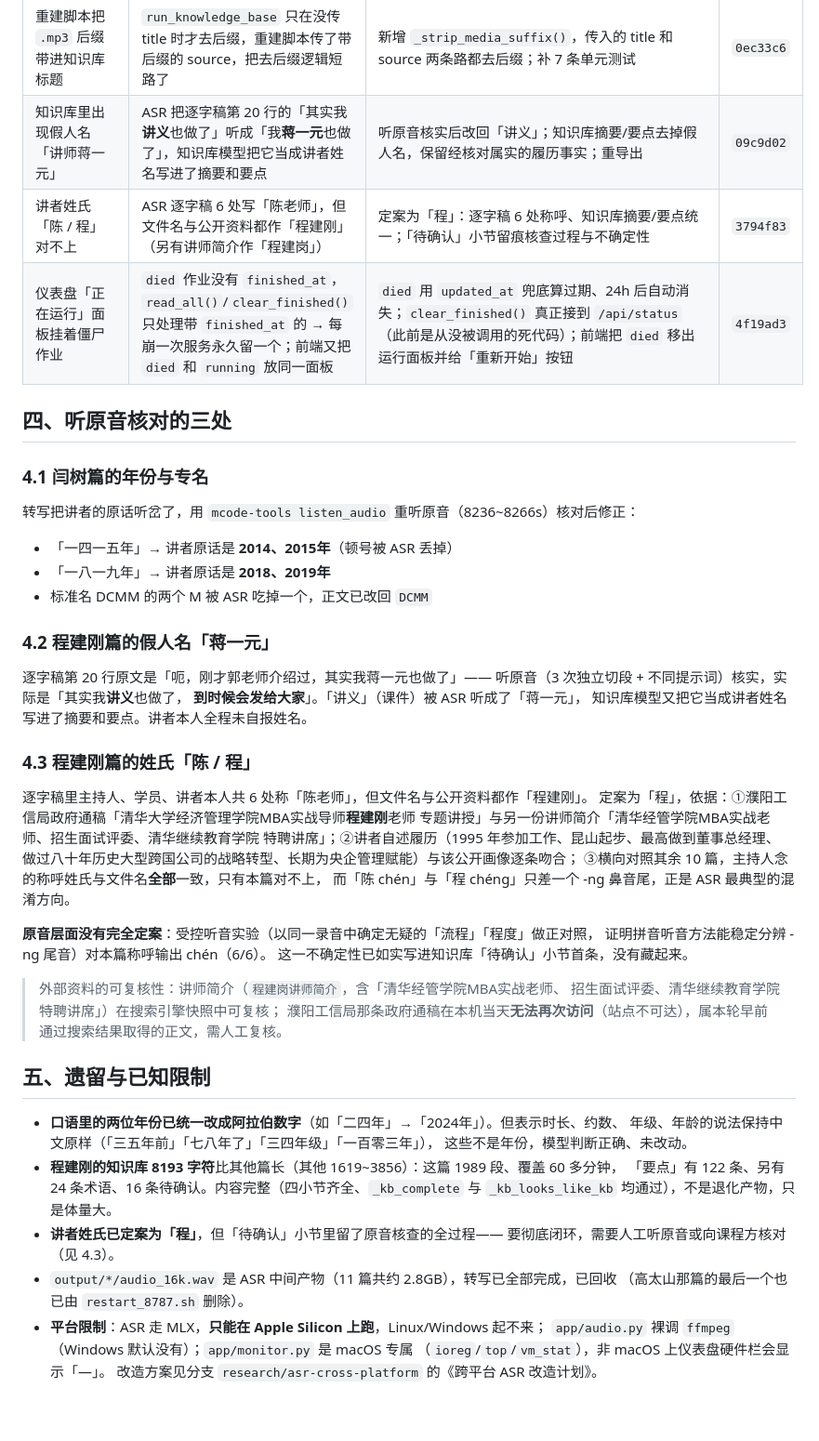
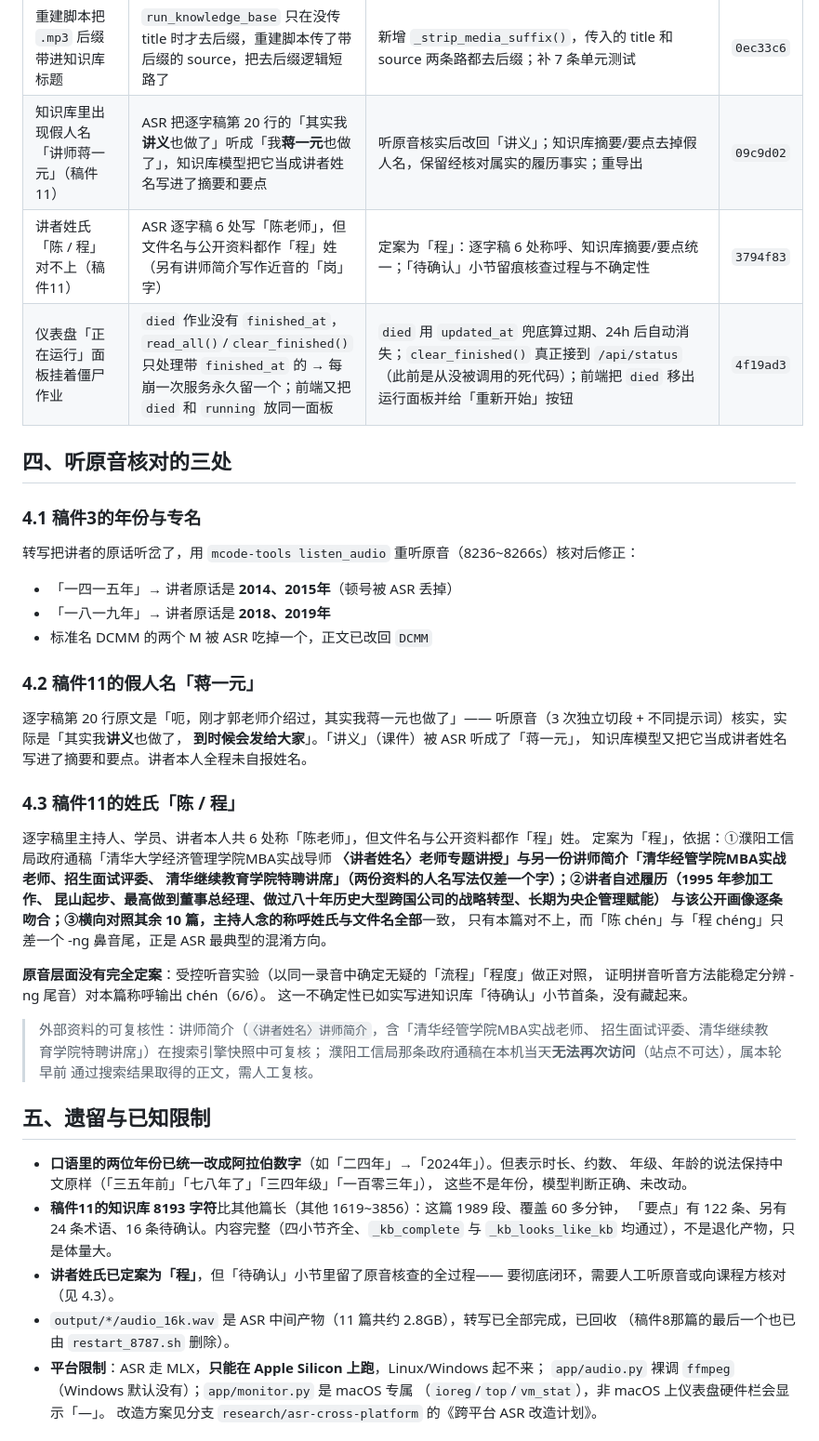
Before and after one commit to onemadefree/voice-to-text-workbench, a Markdown page: docs/交付清单.md, the part around one of its changes. Shown at 93% size. Rendered like a GitHub page; blank space fills up the shorter version.

```diff
--- a/docs/交付清单.md
+++ b/docs/交付清单.md
@@ -50,13 +55,13 @@
 | 正文为空还被截断时，把思考过程当答案返回 | 客户端在 `content` 为空时无条件回退到 `reasoning_content` | 只有 `finish_reason != "length"` 才回退；被截断时如实判失败 | `0c7f37e` |
 | 知识库被思考过程吃光 `max_tokens` | 内网 vLLM 部署的 Qwen3 默认开着深度思考，17784 / 18984 token 全花在思考上，正文一个字不剩 | 知识库链路三处（分段提炼/要点合并/汇总）统一 `no_think=True`；请求带 `chat_template_kwargs.enable_thinking=false`，服务不认该参数（400）自动退回普通请求 | `90c1727` |
 | 重建脚本把 `.mp3` 后缀带进知识库标题 | `run_knowledge_base` 只在没传 title 时才去后缀，重建脚本传了带后缀的 source，把去后缀逻辑短路了 | 新增 `_strip_media_suffix()`，传入的 title 和 source 两条路都去后缀；补 7 条单元测试 | `0ec33c6` |
-| 知识库里出现假人名「讲师蒋一元」 | ASR 把逐字稿第 20 行的「其实我**讲义**也做了」听成「我**蒋一元**也做了」，知识库模型把它当成讲者姓名写进了摘要和要点 | 听原音核实后改回「讲义」；知识库摘要/要点去掉假人名，保留经核对属实的履历事实；重导出 | `09c9d02` |
-| 讲者姓氏「陈 / 程」对不上 | ASR 逐字稿 6 处写「陈老师」，但文件名与公开资料都作「程建刚」（另有讲师简介作「程建岗」） | 定案为「程」：逐字稿 6 处称呼、知识库摘要/要点统一；「待确认」小节留痕核查过程与不确定性 | `3794f83` |
+| 知识库里出现假人名「讲师蒋一元」（稿件11） | ASR 把逐字稿第 20 行的「其实我**讲义**也做了」听成「我**蒋一元**也做了」，知识库模型把它当成讲者姓名写进了摘要和要点 | 听原音核实后改回「讲义」；知识库摘要/要点去掉假人名，保留经核对属实的履历事实；重导出 | `09c9d02` |
+| 讲者姓氏「陈 / 程」对不上（稿件11） | ASR 逐字稿 6 处写「陈老师」，但文件名与公开资料都作「程」姓（另有讲师简介写作近音的「岗」字） | 定案为「程」：逐字稿 6 处称呼、知识库摘要/要点统一；「待确认」小节留痕核查过程与不确定性 | `3794f83` |
 | 仪表盘「正在运行」面板挂着僵尸作业 | `died` 作业没有 `finished_at`，`read_all()`/`clear_finished()` 只处理带 `finished_at` 的 → 每崩一次服务永久留一个；前端又把 `died` 和 `running` 放同一面板 | `died` 用 `updated_at` 兜底算过期、24h 后自动消失；`clear_finished()` 真正接到 `/api/status`（此前是从没被调用的死代码）；前端把 `died` 移出运行面板并给「重新开始」按钮 | `4f19ad3` |
 
 ## 四、听原音核对的三处
 
-### 4.1 闫树篇的年份与专名
+### 4.1 稿件3的年份与专名
 
 转写把讲者的原话听岔了，用 `mcode-tools listen_audio` 重听原音（8236~8266s）核对后修正：
 
@@ -64,28 +69,28 @@
 - 「一八一九年」→ 讲者原话是 **2018、2019年**
 - 标准名 DCMM 的两个 M 被 ASR 吃掉一个，正文已改回 `DCMM`
 
-### 4.2 程建刚篇的假人名「蒋一元」
+### 4.2 稿件11的假人名「蒋一元」
 
 逐字稿第 20 行原文是「呃，刚才郭老师介绍过，其实我蒋一元也做了」——
 听原音（3 次独立切段 + 不同提示词）核实，实际是「其实我**讲义**也做了，
 **到时候会发给大家**」。「讲义」（课件）被 ASR 听成了「蒋一元」，
 知识库模型又把它当成讲者姓名写进了摘要和要点。讲者本人全程未自报姓名。
 
-### 4.3 程建刚篇的姓氏「陈 / 程」
+### 4.3 稿件11的姓氏「陈 / 程」
 
-逐字稿里主持人、学员、讲者本人共 6 处称「陈老师」，但文件名与公开资料都作「程建刚」。
-定案为「程」，依据：①濮阳工信局政府通稿「清华大学经济管理学院MBA实战导师**程建刚**老师
-专题讲授」与另一份讲师简介「清华经管学院MBA实战老师、招生面试评委、清华继续教育学院
-特聘讲席」；②讲者自述履历（1995 年参加工作、昆山起步、最高做到董事总经理、
-做过八十年历史大型跨国公司的战略转型、长期为央企管理赋能）与该公开画像逐条吻合；
-③横向对照其余 10 篇，主持人念的称呼姓氏与文件名**全部**一致，只有本篇对不上，
-而「陈 chén」与「程 chéng」只差一个 -ng 鼻音尾，正是 ASR 最典型的混淆方向。
+逐字稿里主持人、学员、讲者本人共 6 处称「陈老师」，但文件名与公开资料都作「程」姓。
+定案为「程」，依据：①濮阳工信局政府通稿「清华大学经济管理学院MBA实战导师
+**〈讲者姓名〉**老师专题讲授」与另一份讲师简介「清华经管学院MBA实战老师、招生面试评委、
+清华继续教育学院特聘讲席」（两份资料的人名写法仅差一个字）；②讲者自述履历（1995 年参加工作、
+昆山起步、最高做到董事总经理、做过八十年历史大型跨国公司的战略转型、长期为央企管理赋能）
+与该公开画像逐条吻合；③横向对照其余 10 篇，主持人念的称呼姓氏与文件名**全部**一致，
+只有本篇对不上，而「陈 chén」与「程 chéng」只差一个 -ng 鼻音尾，正是 ASR 最典型的混淆方向。
 
 **原音层面没有完全定案**：受控听音实验（以同一录音中确定无疑的「流程」「程度」做正对照，
 证明拼音听音方法能稳定分辨 -ng 尾音）对本篇称呼输出 chén（6/6）。
 这一不确定性已如实写进知识库「待确认」小节首条，没有藏起来。
 
-> 外部资料的可复核性：讲师简介（`程建岗讲师简介`，含「清华经管学院MBA实战老师、
+> 外部资料的可复核性：讲师简介（`〈讲者姓名〉讲师简介`，含「清华经管学院MBA实战老师、
 > 招生面试评委、清华继续教育学院特聘讲席」）在搜索引擎快照中可复核；
 > 濮阳工信局那条政府通稿在本机当天**无法再次访问**（站点不可达），属本轮早前
 > 通过搜索结果取得的正文，需人工复核。
@@ -95,13 +100,13 @@
 - **口语里的两位年份已统一改成阿拉伯数字**（如「二四年」→「2024年」）。但表示时长、约数、
   年级、年龄的说法保持中文原样（「三五年前」「七八年了」「三四年级」「一百零三年」），
   这些不是年份，模型判断正确、未改动。
-- **程建刚的知识库 8193 字符**比其他篇长（其他 1619~3856）：这篇 1989 段、覆盖 60 多分钟，
+- **稿件11的知识库 8193 字符**比其他篇长（其他 1619~3856）：这篇 1989 段、覆盖 60 多分钟，
   「要点」有 122 条、另有 24 条术语、16 条待确认。内容完整（四小节齐全、`_kb_complete` 与
   `_kb_looks_like_kb` 均通过），不是退化产物，只是体量大。
 - **讲者姓氏已定案为「程」**，但「待确认」小节里留了原音核查的全过程——
   要彻底闭环，需要人工听原音或向课程方核对（见 4.3）。
 - `output/*/audio_16k.wav` 是 ASR 中间产物（11 篇共约 2.8GB），转写已全部完成，已回收
-  （高太山那篇的最后一个也已由 `restart_8787.sh` 删除）。
+  （稿件8那篇的最后一个也已由 `restart_8787.sh` 删除）。
 - **平台限制**：ASR 走 MLX，**只能在 Apple Silicon 上跑**，Linux/Windows 起不来；
   `app/audio.py` 裸调 `ffmpeg`（Windows 默认没有）；`app/monitor.py` 是 macOS 专属
   （`ioreg`/`top`/`vm_stat`），非 macOS 上仪表盘硬件栏会显示「—」。
```
Also changed, not shown: other parts of docs/交付清单.md (+19 -14 lines).
